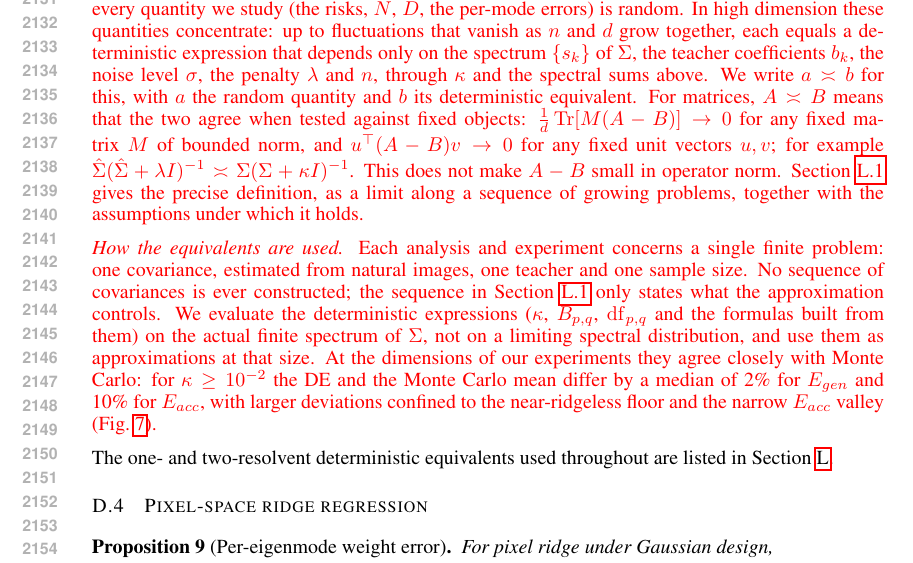
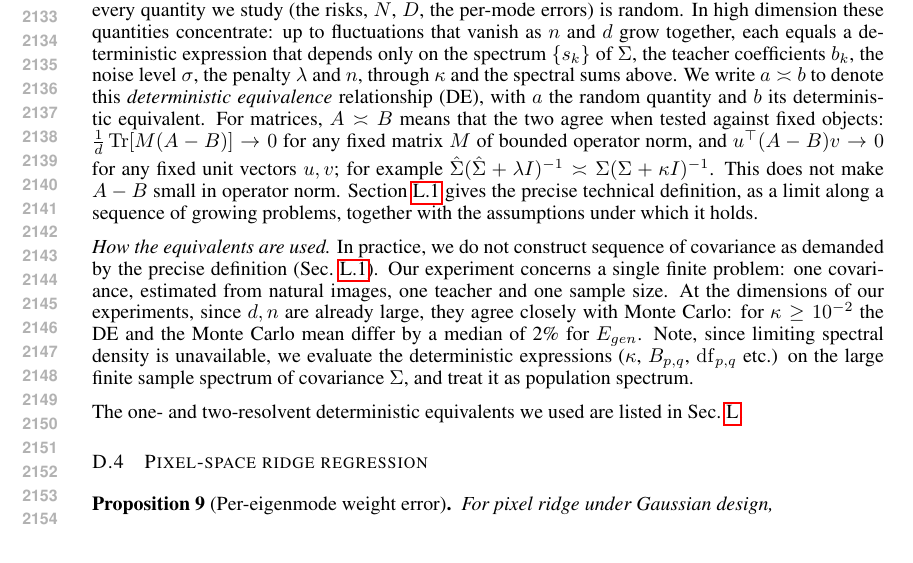
Before and after one commit to Animadversio/AccentuationPredictionRMTDissociation, a LaTeX paper (accentuation_rmt_main_compact_trimmed.tex, which reads theory_appendix_main_results.tex): part of page 40 of 64, cut at the place of the change. Compiled offline with pdfLaTeX.

Commit message:
Updates from Overleaf

```diff
--- a/theory_appendix_main_results.tex
+++ b/theory_appendix_main_results.tex
@@ -151,40 +151,27 @@ B_{p,q}(\kappa)=\sum_k\frac{s_k^p}{(s_k+\kappa)^q}b_k^2,\qquad
 The relation $n\lambda=\kappa\,(n-\mathrm{df}_1)$ and the derivative
 $d\kappa/d\lambda=n/(n-\mathrm{df}_2)$ follow from Eq.~\ref{eq:mr-kappa}.
 \paragraph{Deterministic equivalence.}
-{\color{red}The estimator $\hat\beta$ depends on the random design $X$ and
+{The estimator $\hat\beta$ depends on the random design $X$ and
 noise $\eta$, so every quantity we study (the risks, $N$, $D$, the per-mode
 errors) is random.  In high dimension these quantities concentrate: up to
 fluctuations that vanish as $n$ and $d$ grow together, each equals a
 deterministic expression that depends only on the spectrum $\{s_k\}$ of
 $\Sigma$, the teacher coefficients $b_k$, the noise level $\sigma$, the penalty
-$\lambda$ and $n$, through $\kappa$ and the spectral sums above.  We write
-$a\asymp b$ for this, with $a$ the random quantity and $b$ its deterministic
-equivalent.  For matrices, $A\asymp B$ means that the two agree when tested
-against fixed objects: $\tfrac1d\operatorname{Tr}[M(A-B)]\to0$ for any fixed
-matrix $M$ of bounded norm, and $u^\top(A-B)v\to0$ for any fixed unit vectors
-$u,v$; for example
-$\hat\Sigma(\hat\Sigma+\lambda I)^{-1}\asymp\Sigma(\Sigma+\kappa I)^{-1}$.
+$\lambda$ and $n$, through $\kappa$ and the spectral sums above.  We write $a\asymp b$ to denote this \textit{deterministic equivalence} relationship (DE), with $a$ the random quantity and $b$ its deterministic
+equivalent.
+For matrices, $A\asymp B$ means that the two agree when tested against fixed objects: $\tfrac1d\operatorname{Tr}[M(A-B)]\to0$ for any fixed matrix $M$ of bounded operator norm, and $u^\top(A-B)v\to0$ for any fixed unit vectors $u,v$;
+for example $\hat\Sigma(\hat\Sigma+\lambda I)^{-1}\asymp\Sigma(\Sigma+\kappa I)^{-1}$.
 This does not make $A-B$ small in operator norm.
-Section~\ref{sec:app-de-definition} gives the precise definition, as a limit
-along a sequence of growing problems, together with the assumptions under
-which it holds.
+Section~\ref{sec:app-de-definition} gives the precise technical definition, as a limit along a sequence of growing problems, together with the assumptions under which it holds.
 
-\emph{How the equivalents are used.}  Each analysis and experiment concerns a
-single finite problem: one covariance, estimated from natural images, one
-teacher and one sample size.  No sequence of covariances is ever constructed;
-the sequence in Section~\ref{sec:app-de-definition} only states what the
-approximation controls.  We evaluate
-the deterministic expressions ($\kappa$, $B_{p,q}$, $\mathrm{df}_{p,q}$ and the
-formulas built from them) on the actual finite spectrum of $\Sigma$, not on a
-limiting spectral distribution, and use them as approximations at that size.
-At the dimensions of our experiments they agree closely with Monte Carlo: for
-$\kappa\ge10^{-2}$ the DE and the Monte Carlo mean differ by a median of 2\%
-for $E_{gen}$ and 10\% for $E_{acc}$, with larger deviations confined to the
-near-ridgeless floor and the narrow $E_{acc}$ valley
-(Fig.~\ref{fig:supp-pixel-de-mc}).}
+\emph{How the equivalents are used.}
+In practice, we do not construct sequence of covariance as demanded by the precise definition (Sec.~\ref{sec:app-de-definition}). Our experiment concerns a single finite problem: one covariance, estimated from natural images, one teacher and one sample size.
+At the dimensions of our experiments, since $d,n$ are already large, they agree closely with Monte Carlo:
+for $\kappa\ge10^{-2}$ the DE and the Monte Carlo mean differ by a median of 2\% for $E_{gen}$.
+Note, since limiting spectral density is unavailable, we evaluate the deterministic expressions ($\kappa$, $B_{p,q}$, $\mathrm{df}_{p,q}$ etc.) on the large finite sample spectrum of covariance $\Sigma$, and treat it as population spectrum.
+% and 10\% for $E_{acc}$, with larger deviations confined to the near-ridgeless floor and the narrow $E_{acc}$ valley (Fig.~\ref{fig:supp-pixel-de-mc}).}
 
-The one- and two-resolvent deterministic equivalents used throughout are
-listed in Section~\ref{sec:app-de-toolkit}.
+The one- and two-resolvent deterministic equivalents we used are listed in Sec.~\ref{sec:app-de-toolkit}.
 % [Reviewer fix] (red draft v2: the technical definition, standing assumptions and
 % scalar conventions were moved verbatim, with two corrections, to
 % Section~\ref{sec:app-de-definition} in theory_appendix_polished.tex; this
```
